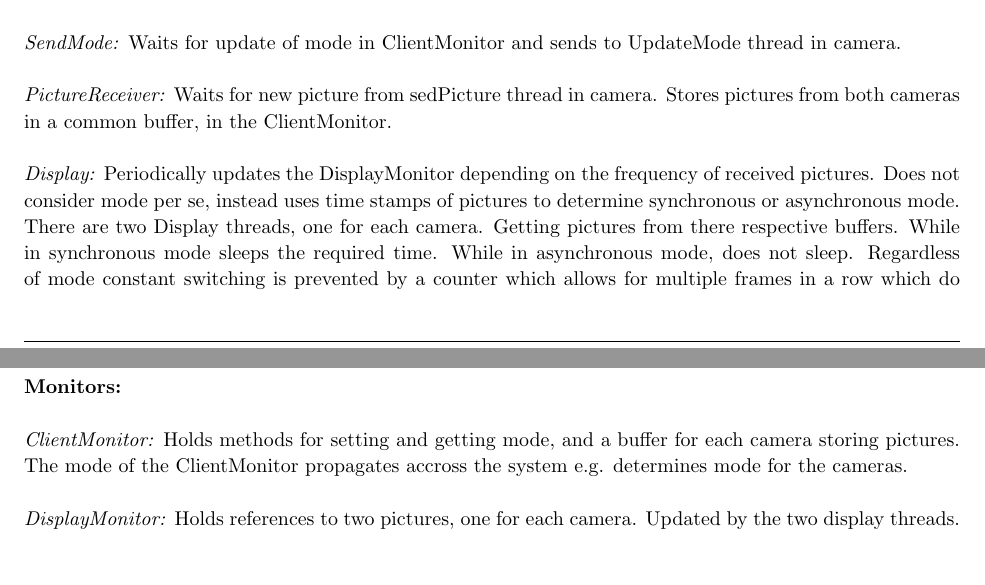
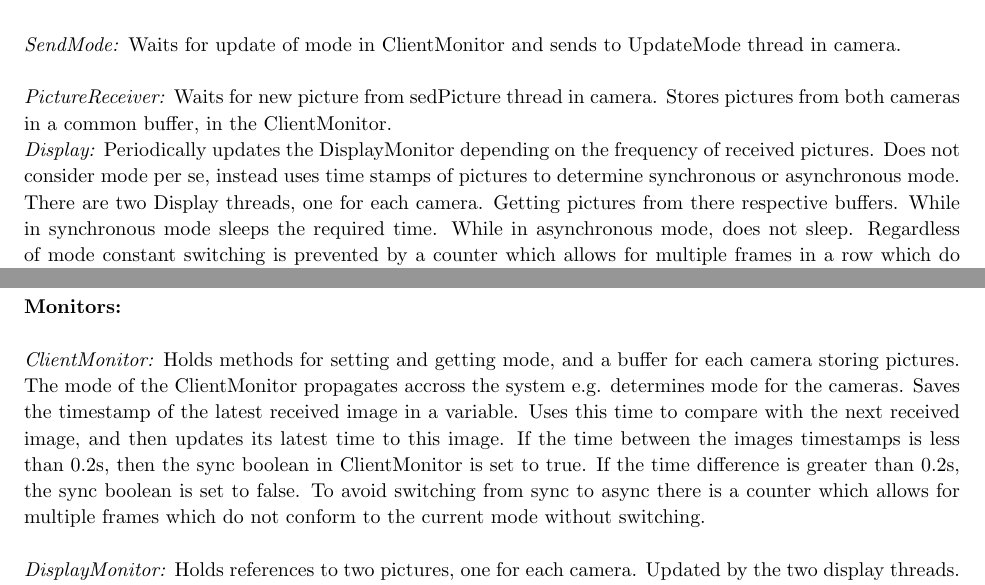
Before and after one commit to OlaKJo/edaf55_project, a LaTeX document (draft/camera_project_design_draft_v2.tex): two parts of pages 2 and 3 of 4, joined at a grey line, cut so that both start at the same text, the shorter picture padded with empty space. Compiled offline with pdfLaTeX.

Commit message:
new version of design draft after input

```diff
--- a/draft/camera_project_design_draft_v2.tex
+++ b/draft/camera_project_design_draft_v2.tex
@@ -240,7 +240,9 @@ Periodically checks the MotionSensor thread and receives motion data in return.
 Waits for update of mode in ClientMonitor and sends to UpdateMode thread in camera.\\
 
 \textit{PictureReceiver:}
-Waits for new picture from sedPicture thread in camera. Stores pictures from both cameras in a common buffer, in the ClientMonitor.\\
+Waits for new picture from sedPicture thread in camera. Stores pictures from both cameras in a common buffer, in the ClientMonitor.
+
+%(tid bild visas) - (tid för bild) < 0.2s \\
 
 \textit{Display:}
 Periodically updates the DisplayMonitor depending on the frequency of received pictures. Does not consider mode per se, instead uses time stamps of pictures to determine synchronous or asynchronous mode.
@@ -253,7 +255,7 @@ Sets mode regardless of motion in cameras.\\\\
 \textbf{Monitors:}\\
 
 \textit{ClientMonitor:}
-Holds methods for setting and getting mode, and a buffer for each camera storing pictures. The mode of the ClientMonitor propagates accross the system e.g. determines mode for the cameras.\\
+Holds methods for setting and getting mode, and a buffer for each camera storing pictures. The mode of the ClientMonitor propagates accross the system e.g. determines mode for the cameras. Saves the timestamp of the latest received image in a variable. Uses this time to compare with the next received image, and then updates its latest time to this image. If the time between the images timestamps is less than 0.2s, then the sync boolean in ClientMonitor is set to true. If the time difference is greater than 0.2s, the sync boolean is set to false. To avoid switching from sync to async there is a counter which allows for multiple frames which do not conform to the current mode without switching.\\
 
 \textit{DisplayMonitor:}
 Holds references to two pictures, one for each camera. Updated by the two display threads. Read by the GUI thread. The methods for access are synchronized. These images are shown in the GUI.\\
```
Also changed, not shown: draft/camera_project_design_draft_v2.pdf, 2 other files.
